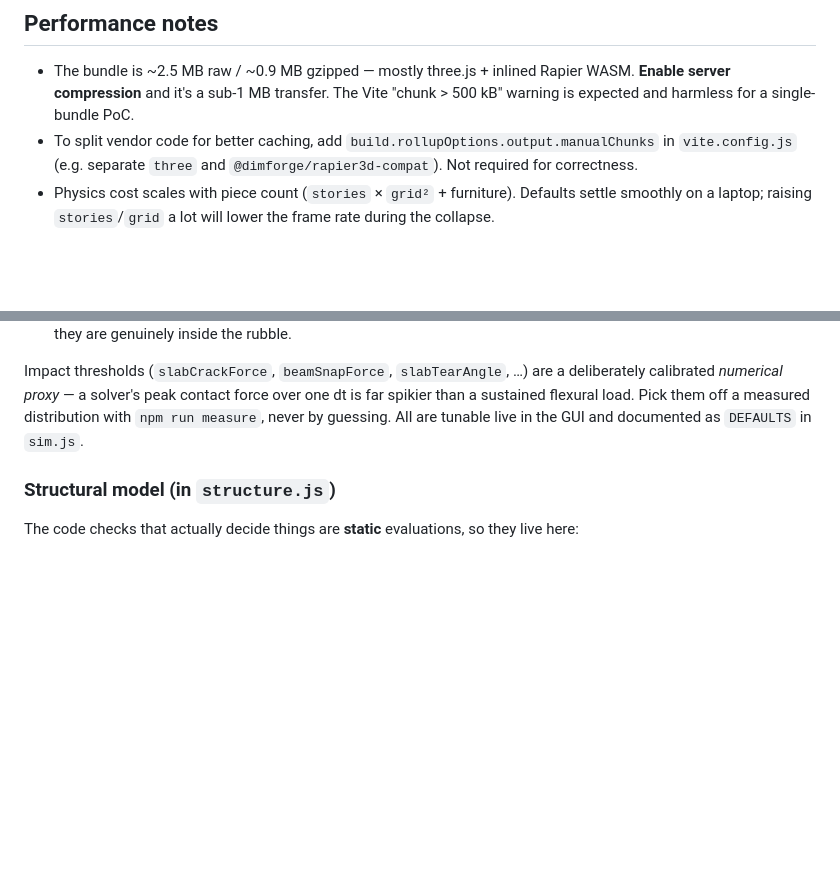
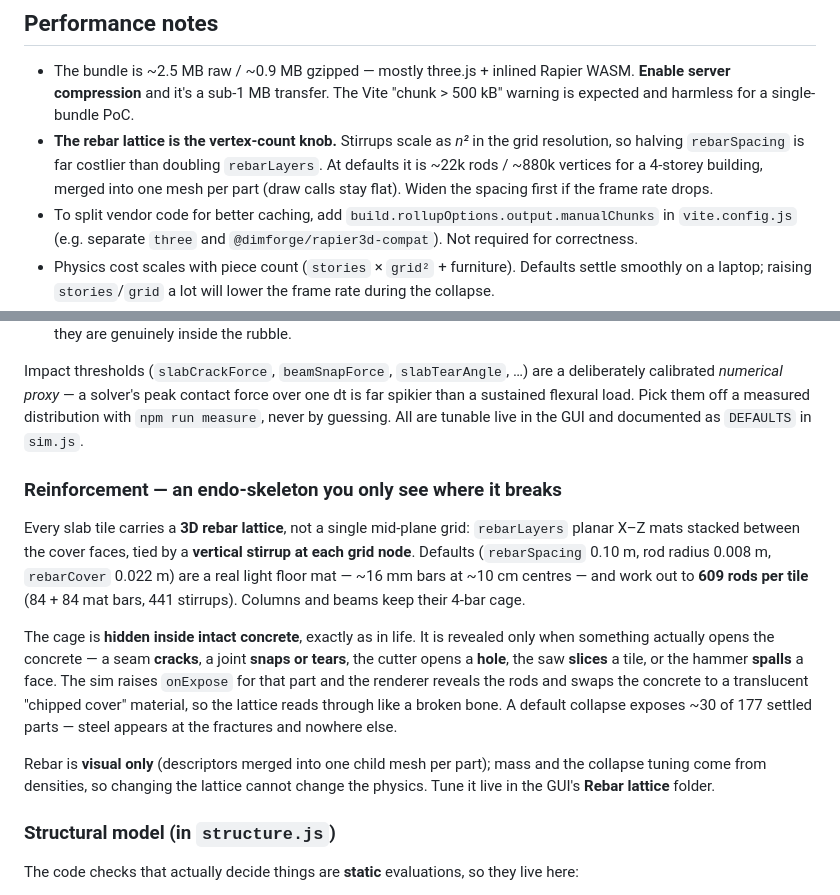
Before and after one commit to sanjaysingh13/rubblesim, a Markdown page: README.md, 2 parts joined by grey strips. Rendered like a GitHub page; blank space fills up the shorter version.

```diff
--- a/README.md
+++ b/README.md
@@ -268,6 +268,10 @@ GitHub Actions example above).
 - The bundle is ~2.5 MB raw / ~0.9 MB gzipped — mostly three.js + inlined Rapier WASM.
   **Enable server compression** and it's a sub-1 MB transfer. The Vite "chunk > 500 kB"
   warning is expected and harmless for a single-bundle PoC.
+- **The rebar lattice is the vertex-count knob.** Stirrups scale as *n²* in the grid resolution,
+  so halving `rebarSpacing` is far costlier than doubling `rebarLayers`. At defaults it is
+  ~22k rods / ~880k vertices for a 4-storey building, merged into one mesh per part (draw calls
+  stay flat). Widen the spacing first if the frame rate drops.
 - To split vendor code for better caching, add `build.rollupOptions.output.manualChunks`
   in `vite.config.js` (e.g. separate `three` and `@dimforge/rapier3d-compat`). Not
   required for correctness.
@@ -350,6 +354,25 @@ calibrated *numerical proxy* — a solver's peak contact force over one dt is fa
 sustained flexural load. Pick them off a measured distribution with `npm run measure`, never by
 guessing. All are tunable live in the GUI and documented as `DEFAULTS` in `sim.js`.
 
+### Reinforcement — an endo-skeleton you only see where it breaks
+
+Every slab tile carries a **3D rebar lattice**, not a single mid-plane grid: `rebarLayers`
+planar X–Z mats stacked between the cover faces, tied by a **vertical stirrup at each grid
+node**. Defaults (`rebarSpacing` 0.10 m, rod radius 0.008 m, `rebarCover` 0.022 m) are a real
+light floor mat — ~16 mm bars at ~10 cm centres — and work out to **609 rods per tile**
+(84 + 84 mat bars, 441 stirrups). Columns and beams keep their 4-bar cage.
+
+The cage is **hidden inside intact concrete**, exactly as in life. It is revealed only when
+something actually opens the concrete — a seam **cracks**, a joint **snaps or tears**, the cutter
+opens a **hole**, the saw **slices** a tile, or the hammer **spalls** a face. The sim raises
+`onExpose` for that part and the renderer reveals the rods and swaps the concrete to a
+translucent "chipped cover" material, so the lattice reads through like a broken bone. A default
+collapse exposes ~30 of 177 settled parts — steel appears at the fractures and nowhere else.
+
+Rebar is **visual only** (descriptors merged into one child mesh per part); mass and the collapse
+tuning come from densities, so changing the lattice cannot change the physics. Tune it live in the
+GUI's **Rebar lattice** folder.
+
 ### Structural model (in `structure.js`)
 
 The code checks that actually decide things are **static** evaluations, so they live here:
```
Also changed, not shown: DEVLOG.md (+53 -1 lines).
